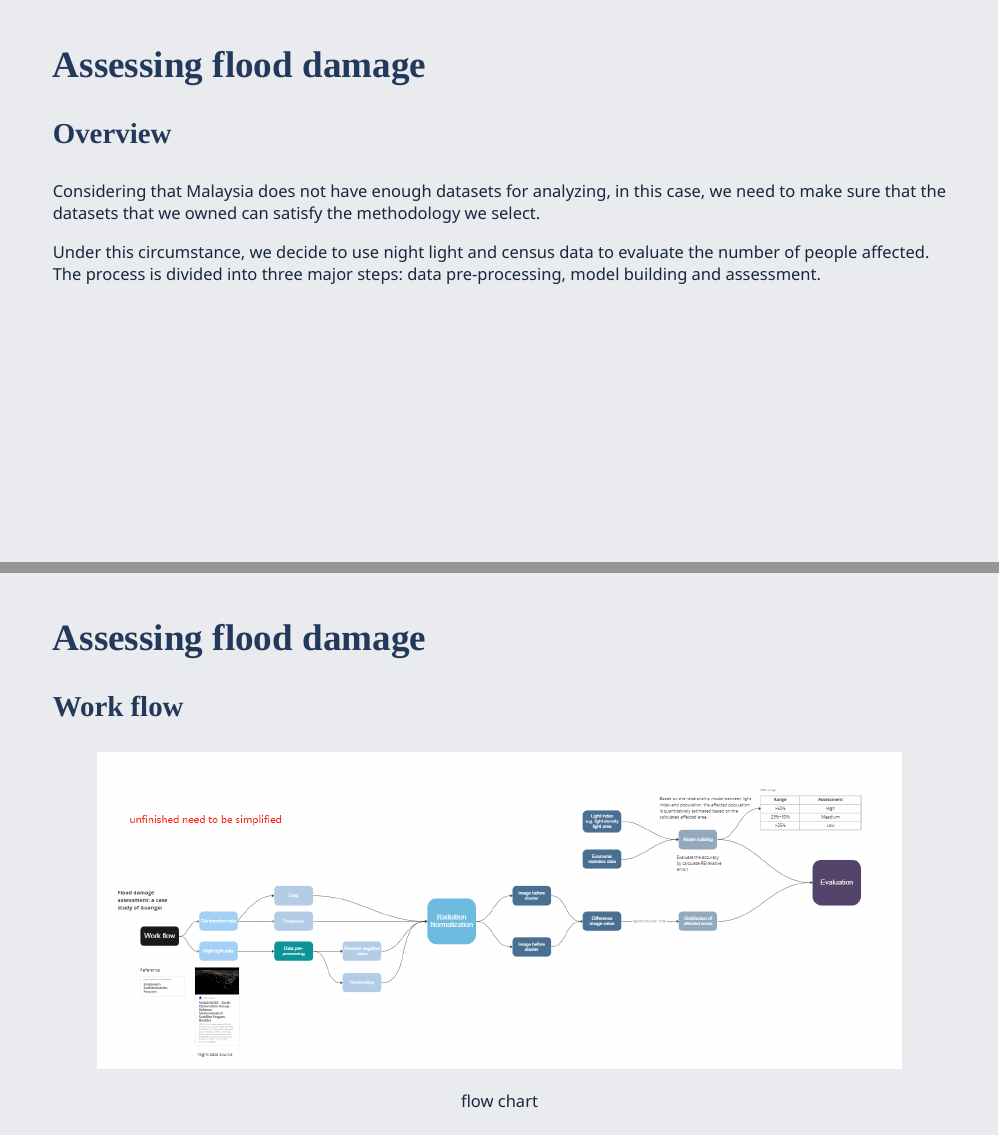
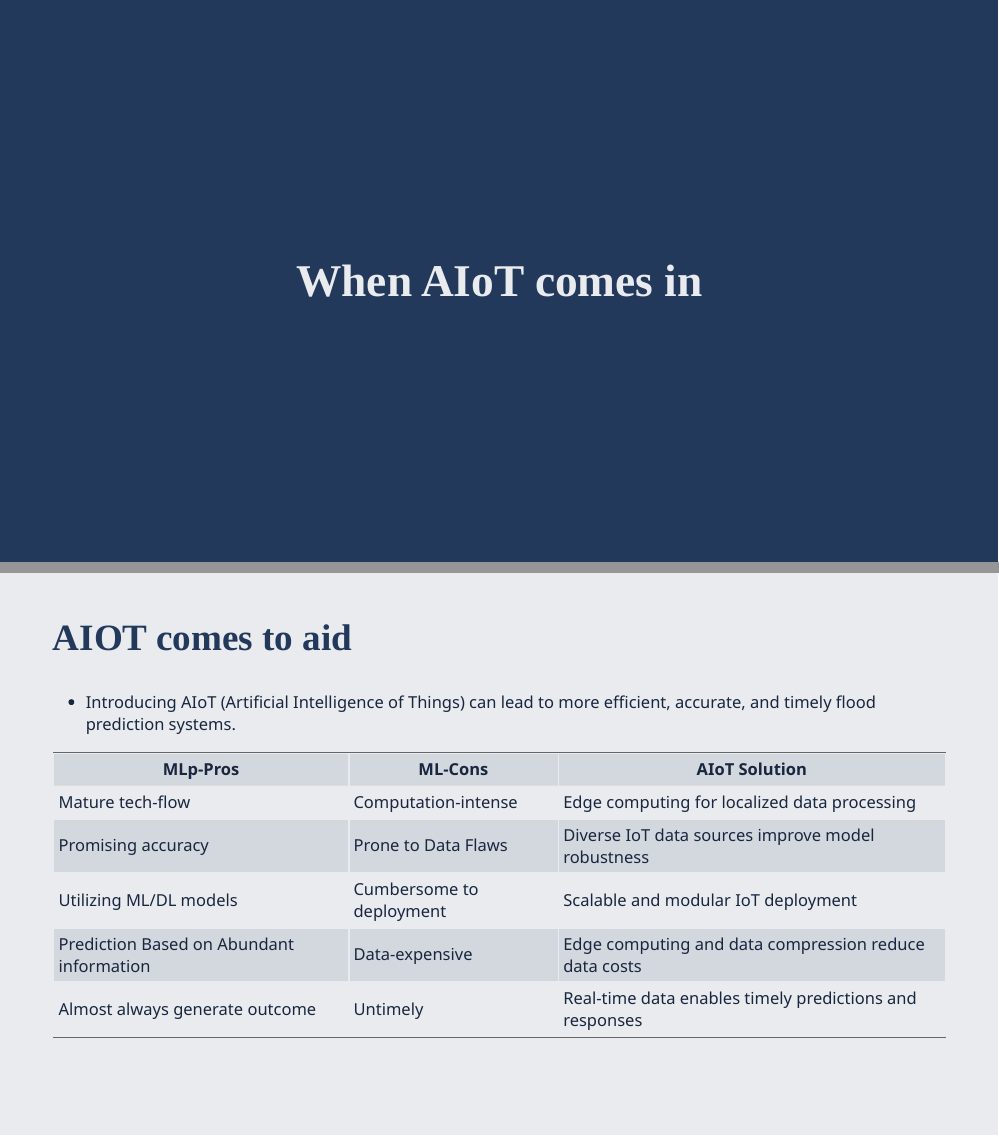
Before and after one commit to hansenwgn/EarthSight, an R Markdown document (index.Rmd): pages 25 and 26 of 46 before the commit and pages 25 and 26 of 49 after it, joined at a grey line. The pictures show the slides in the output file index.html that the author committed with the source; the slides are laid out offline by our stand-in for remark.js, each with all of its steps uncovered, in fonts that may differ from those the slides ask for, and without slide numbers, shadows or browser add-ons.

Commit message:
"AIOT initiated"

```diff
--- a/index.Rmd
+++ b/index.Rmd
@@ -328,6 +328,25 @@ References: - NASA Jet Propulsion Laboratory (2021). ARIA Project. https://aria.
 </small>
 </div>
 
+
+---
+class: inverse, center, middle
+# When AIoT comes in
+
+---
+## AIOT comes to aid
+
+- Introducing AIoT (Artificial Intelligence of Things) can lead to more efficient, accurate, and timely flood prediction systems.
+
+| MLp-Pros | ML-Cons | AIoT Solution |
+| --- | --- | --- |
+| Mature tech-flow | Computation-intense | Edge computing for localized data processing |
+| Promising accuracy | Prone to Data Flaws | Diverse IoT data sources improve model robustness |
+| Utilizing ML/DL models | Cumbersome to deployment | Scalable and modular IoT deployment |
+| Prediction Based on Abundant information | Data-expensive | Edge computing and data compression reduce data costs |
+| Almost always generate outcome | Untimely | Real-time data enables timely predictions and responses |
+
+
 ---
 ## Assessing flood damage
 ### Overview
```
Also changed, not shown: index.html, index.Rmd (3 more changed lines).
